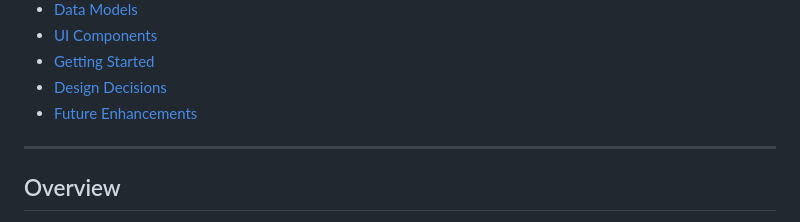
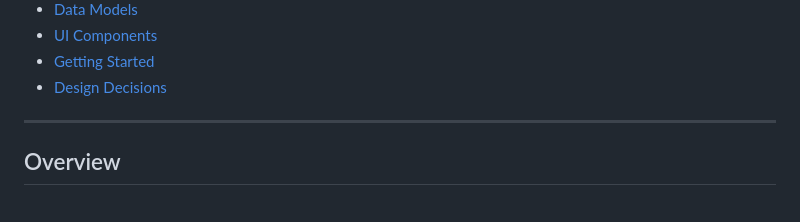
Before and after one commit to absiddik7/ticket-management-demo, a Markdown page: README.md, the part around one of its changes. GitHub-like rendering.

```diff
--- a/README.md
+++ b/README.md
@@ -25,7 +25,6 @@
 - [UI Components](#ui-components)
 - [Getting Started](#getting-started)
 - [Design Decisions](#design-decisions)
-- [Future Enhancements](#future-enhancements)
 
 ---
 
```
Also changed, not shown: other parts of README.md (+13 -13 lines).
